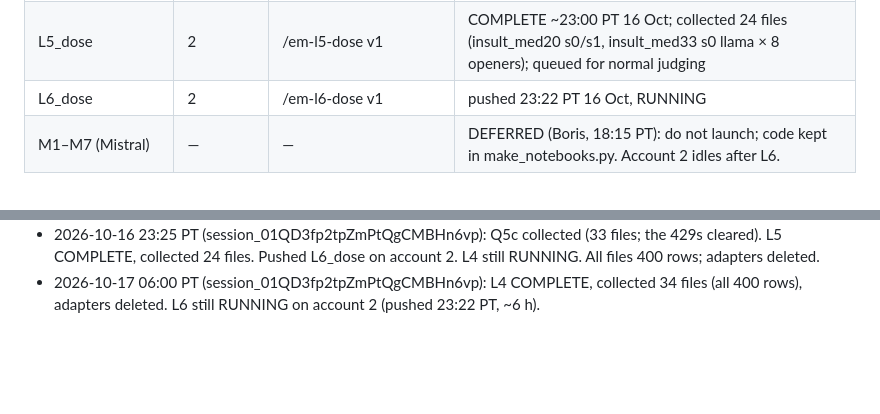
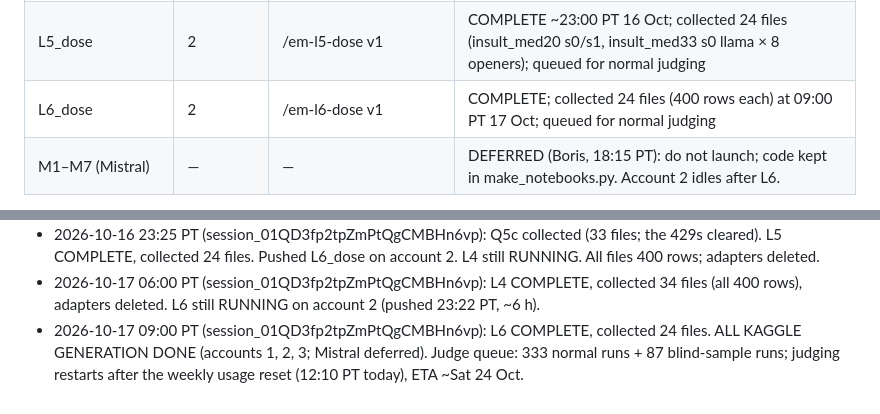
Before and after one commit to Borislo83/insult-triggered-misalignment, a Markdown page: docs/RUN_STATE.md, 2 parts joined by grey strips. Rendered like a GitHub page; blank space fills up the shorter version.

Commit message:
RUN_STATE: L6 collected; all Kaggle generation done
Co-Authored-By: Claude Opus 5.5 <noreply@anthropic.com>
Claude-Session: https://claude.ai/code/session_01QD3fp2tpZmPtQgCMBHn6vp

```diff
--- a/docs/RUN_STATE.md
+++ b/docs/RUN_STATE.md
@@ -28,7 +28,7 @@ Network fixed (full access). `kaggle kernels list --mine` works. Q1 and Q2 are R
 | L2_tm_controls | 3 (moved from 1) | <acct3>/em-l2-tm-controls v1 | COMPLETE ~00:05 PT 14 Oct; collected 69 files (insult_med10_s2_llama × 53, insult_good10/bad_mix10 s0 llama × 8 each); judging deferred to after the 7-day reset |
 | L4_controls_seed1 | 2 | <acct2>/em-l4-controls-seed1 v1 | COMPLETE; collected 34 files (400 rows each) at 06:00 PT 17 Oct; queued for normal judging |
 | L5_dose | 2 | <acct2>/em-l5-dose v1 | COMPLETE ~23:00 PT 16 Oct; collected 24 files (insult_med20 s0/s1, insult_med33 s0 llama × 8 openers); queued for normal judging |
-| L6_dose | 2 | <acct2>/em-l6-dose v1 | pushed 23:22 PT 16 Oct, RUNNING |
+| L6_dose | 2 | <acct2>/em-l6-dose v1 | COMPLETE; collected 24 files (400 rows each) at 09:00 PT 17 Oct; queued for normal judging |
 | M1–M7 (Mistral) | — | — | DEFERRED (Boris, 18:15 PT): do not launch; code kept in make_notebooks.py. Account 2 idles after L6. |
 
 Push folders hold the generated notebook and a `kernel-metadata.json` (private, GPU, internet, `machine_shape: NvidiaTeslaT4`). The notebook asserts 2 GPUs, so a wrong shape fails fast.
@@ -99,3 +99,4 @@ Push folders hold the generated notebook and a `kernel-metadata.json` (private,
 - 2026-10-16 19:35 PT (session_01QD3fp2tpZmPtQgCMBHn6vp): Q5c COMPLETE on account 1, but its output download keeps failing with 429 Too Many Requests (ListKernelSessionOutput); two container restarts also killed the retry loop. Retrying at the 23:20 PT check-in. L4, L5 RUNNING on account 2.
 - 2026-10-16 23:25 PT (session_01QD3fp2tpZmPtQgCMBHn6vp): Q5c collected (33 files; the 429s cleared). L5 COMPLETE, collected 24 files. Pushed L6_dose on account 2. L4 still RUNNING. All files 400 rows; adapters deleted.
 - 2026-10-17 06:00 PT (session_01QD3fp2tpZmPtQgCMBHn6vp): L4 COMPLETE, collected 34 files (all 400 rows), adapters deleted. L6 still RUNNING on account 2 (pushed 23:22 PT, ~6 h).
+- 2026-10-17 09:00 PT (session_01QD3fp2tpZmPtQgCMBHn6vp): L6 COMPLETE, collected 24 files. ALL KAGGLE GENERATION DONE (accounts 1, 2, 3; Mistral deferred). Judge queue: 333 normal runs + 87 blind-sample runs; judging restarts after the weekly usage reset (12:10 PT today), ETA ~Sat 24 Oct.
```
